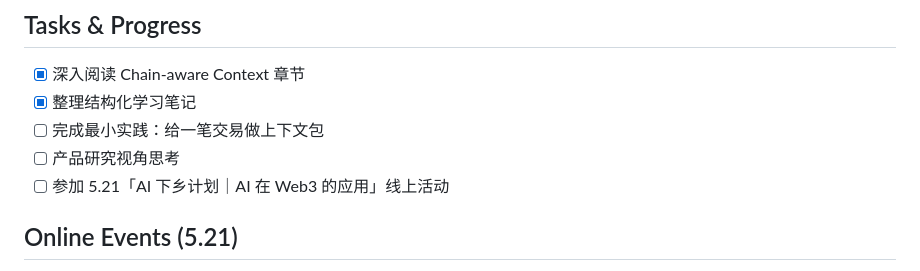
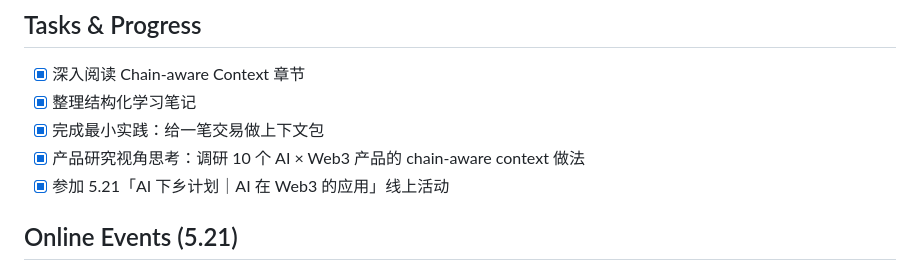
Before and after one commit to tiyadegure/ai-web3-school-cohort-0, a Markdown page: daily/2026-05-21.md, the part around the change. Drawn GitHub-style.

Commit message:
Update daily note: all tasks completed

```diff
--- a/daily/2026-05-21.md
+++ b/daily/2026-05-21.md
@@ -51,9 +51,9 @@ Chain-aware Context 是所有链上 Agent 的输入层。没有这层，Web3 Too
 
 - [x] 深入阅读 Chain-aware Context 章节
 - [x] 整理结构化学习笔记
-- [ ] 完成最小实践：给一笔交易做上下文包
-- [ ] 产品研究视角思考
-- [ ] 参加 5.21「AI 下乡计划｜AI 在 Web3 的应用」线上活动
+- [x] 完成最小实践：给一笔交易做上下文包
+- [x] 产品研究视角思考：调研 10 个 AI × Web3 产品的 chain-aware context 做法
+- [x] 参加 5.21「AI 下乡计划｜AI 在 Web3 的应用」线上活动
 
 ## Online Events (5.21)
 
```
